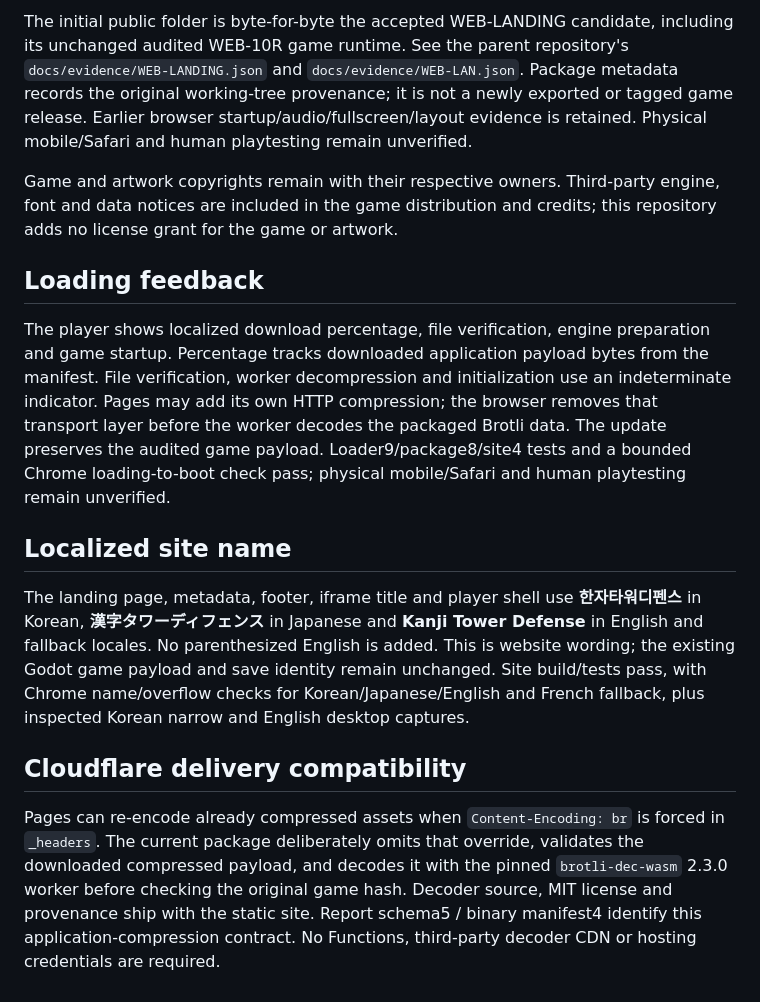
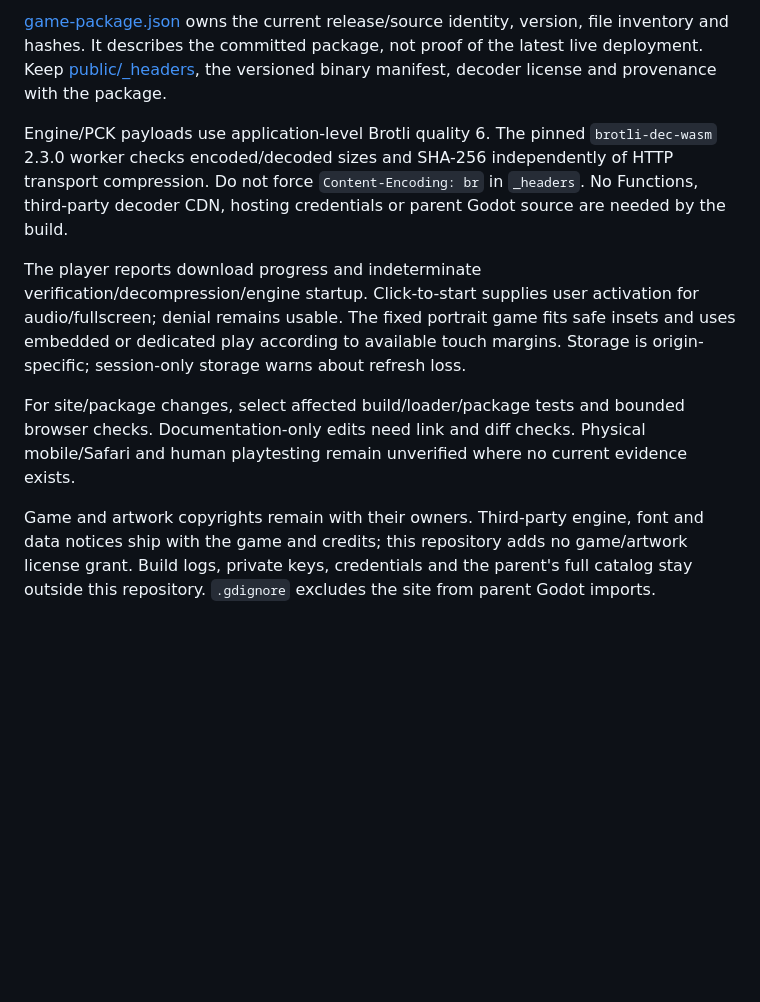
Before and after one commit to jujinkim/hanja-defense-web, a Markdown page: README.md, the part around one of its changes. GitHub-like rendering; blank space fills up the shorter version.

```diff
--- a/README.md
+++ b/README.md
@@ -53,16 +46,10 @@ Set `NODE_BIN` or pass the packager's `--node` if Node is not on PATH. After rel
 
-The initial public folder is byte-for-byte the accepted WEB-LANDING candidate, including its unchanged audited WEB-10R game runtime. See the parent repository's `docs/evidence/WEB-LANDING.json` and `docs/evidence/WEB-LAN.json`. Package metadata records the original working-tree provenance; it is not a newly exported or tagged game release. Earlier browser startup/audio/fullscreen/layout evidence is retained. Physical mobile/Safari and human playtesting remain unverified.
+[game-package.json](game-package.json) owns the current release/source identity, version, file inventory and hashes. It describes the committed package, not proof of the latest live deployment. Keep [public/_headers](public/_headers), the versioned binary manifest, decoder license and provenance with the package.
 
-Game and artwork copyrights remain with their respective owners. Third-party engine, font and data notices are included in the game distribution and credits; this repository adds no license grant for the game or artwork.
+Engine/PCK payloads use application-level Brotli quality 6. The pinned `brotli-dec-wasm` 2.3.0 worker checks encoded/decoded sizes and SHA-256 independently of HTTP transport compression. Do not force `Content-Encoding: br` in `_headers`. No Functions, third-party decoder CDN, hosting credentials or parent Godot source are needed by the build.
 
-## Loading feedback
+The player reports download progress and indeterminate verification/decompression/engine startup. Click-to-start supplies user activation for audio/fullscreen; denial remains usable. The fixed portrait game fits safe insets and uses embedded or dedicated play according to available touch margins. Storage is origin-specific; session-only storage warns about refresh loss.
 
-The player shows localized download percentage, file verification, engine preparation and game startup. Percentage tracks downloaded application payload bytes from the manifest. File verification, worker decompression and initialization use an indeterminate indicator. Pages may add its own HTTP compression; the browser removes that transport layer before the worker decodes the packaged Brotli data. The update preserves the audited game payload. Loader9/package8/site4 tests and a bounded Chrome loading-to-boot check pass; physical mobile/Safari and human playtesting remain unverified.
+For site/package changes, select affected build/loader/package tests and bounded browser checks. Documentation-only edits need link and diff checks. Physical mobile/Safari and human playtesting remain unverified where no current evidence exists.
 
-## Localized site name
-
-The landing page, metadata, footer, iframe title and player shell use **한자타워디펜스** in Korean, **漢字タワーディフェンス** in Japanese and **Kanji Tower Defense** in English and fallback locales. No parenthesized English is added. This is website wording; the existing Godot game payload and save identity remain unchanged. Site build/tests pass, with Chrome name/overflow checks for Korean/Japanese/English and French fallback, plus inspected Korean narrow and English desktop captures.
-
-## Cloudflare delivery compatibility
-
-Pages can re-encode already compressed assets when `Content-Encoding: br` is forced in `_headers`. The current package deliberately omits that override, validates the downloaded compressed payload, and decodes it with the pinned `brotli-dec-wasm` 2.3.0 worker before checking the original game hash. Decoder source, MIT license and provenance ship with the static site. Report schema5 / binary manifest4 identify this application-compression contract. No Functions, third-party decoder CDN or hosting credentials are required.
+Game and artwork copyrights remain with their owners. Third-party engine, font and data notices ship with the game and credits; this repository adds no game/artwork license grant. Build logs, private keys, credentials and the parent's full catalog stay outside this repository. `.gdignore` excludes the site from parent Godot imports.
```
Also changed, not shown: other parts of README.md (+18 -25 lines).
